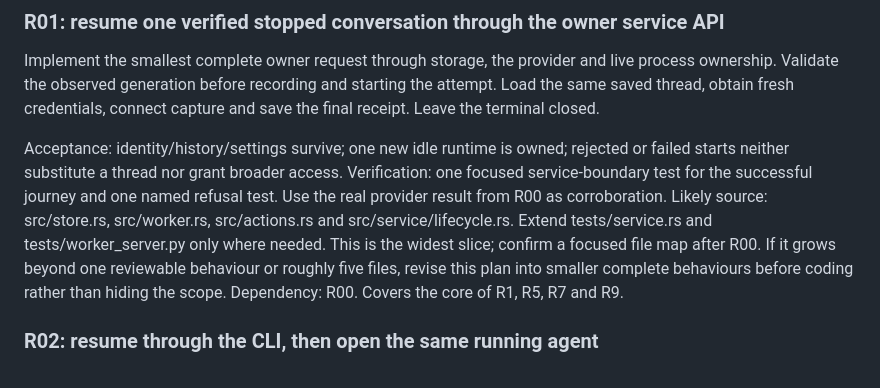
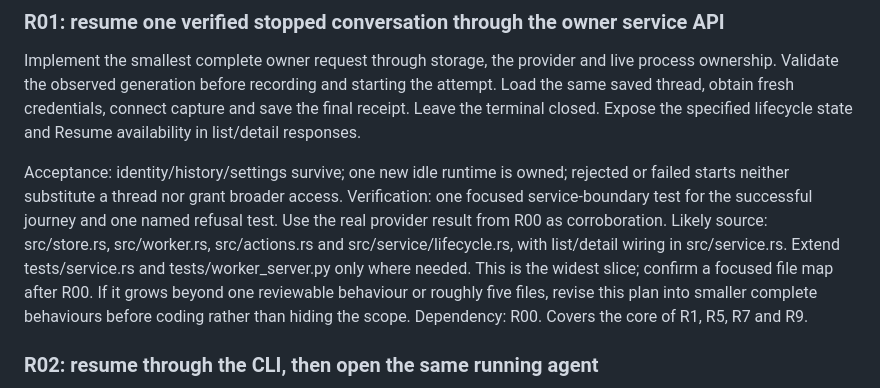
Before and after one commit to isaacasamoah/voyagershellapp, a Markdown page: tasks/plan.md, the part around the change. GitHub-like rendering.

```diff
--- a/tasks/plan.md
+++ b/tasks/plan.md
@@ -85,14 +85,15 @@ and docs/lifecycle.md. Scope: small. Dependency: approved plan. Gate A must pass
 Implement the smallest complete owner request through storage, the provider and
 live process ownership. Validate the observed generation before recording and
 starting the attempt. Load the same saved thread, obtain fresh credentials,
-connect capture and save the final receipt. Leave the terminal closed.
+connect capture and save the final receipt. Leave the terminal closed. Expose
+the specified lifecycle state and Resume availability in list/detail responses.
 
 Acceptance: identity/history/settings survive; one new idle runtime is owned;
 rejected or failed starts neither substitute a thread nor grant broader access.
 Verification: one focused service-boundary test for the successful journey and
 one named refusal test. Use the real provider result from R00 as corroboration.
 Likely source: src/store.rs, src/worker.rs, src/actions.rs and
-src/service/lifecycle.rs. Extend tests/service.rs and tests/worker_server.py only
+src/service/lifecycle.rs, with list/detail wiring in src/service.rs. Extend tests/service.rs and tests/worker_server.py only
 where needed. This is the widest slice; confirm a focused file map after R00.
 If it grows beyond one reviewable behaviour or roughly five files, revise this
 plan into smaller complete behaviours before coding rather than hiding the scope.
```
Also changed, not shown: SPEC.md (+6 -1 lines).
